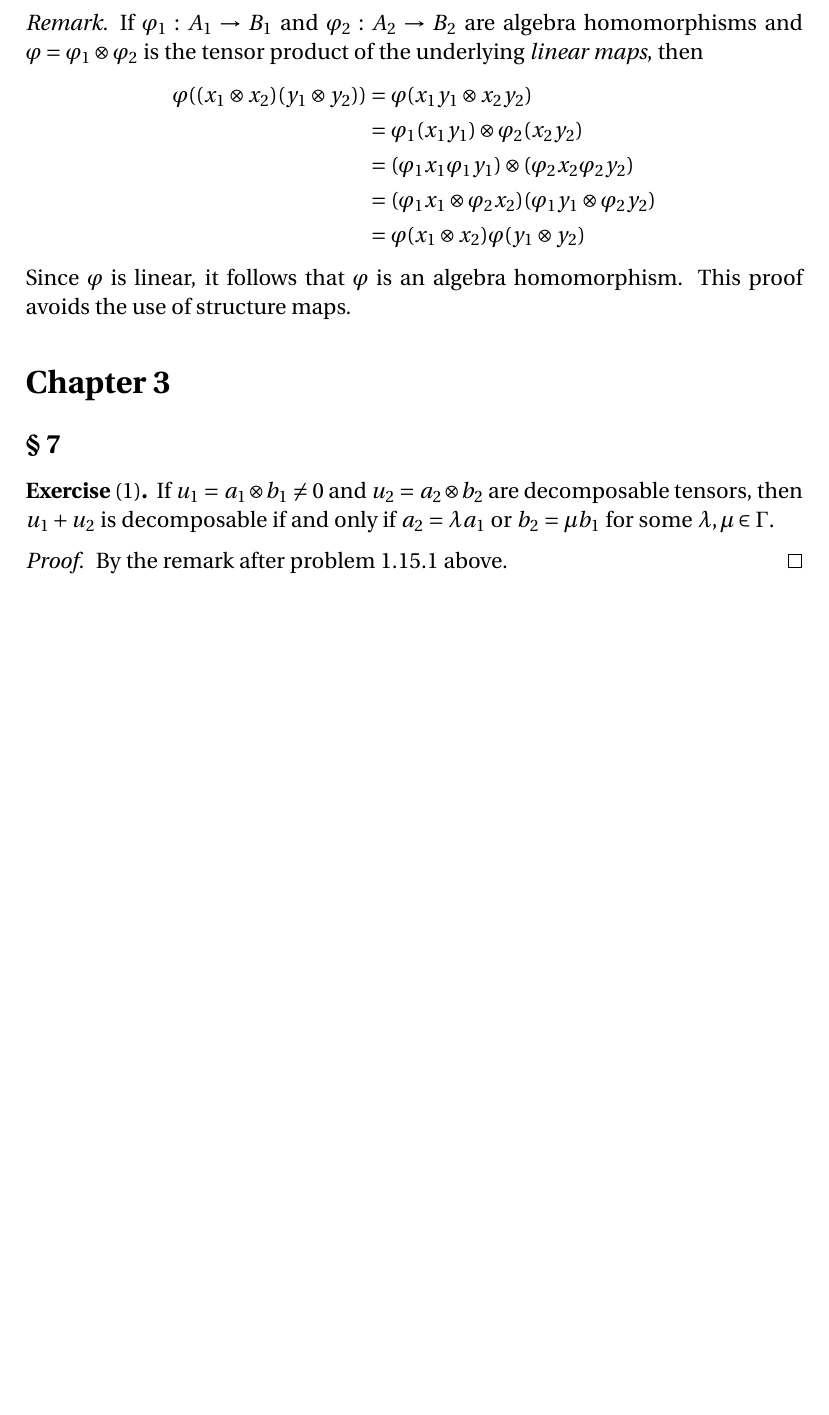
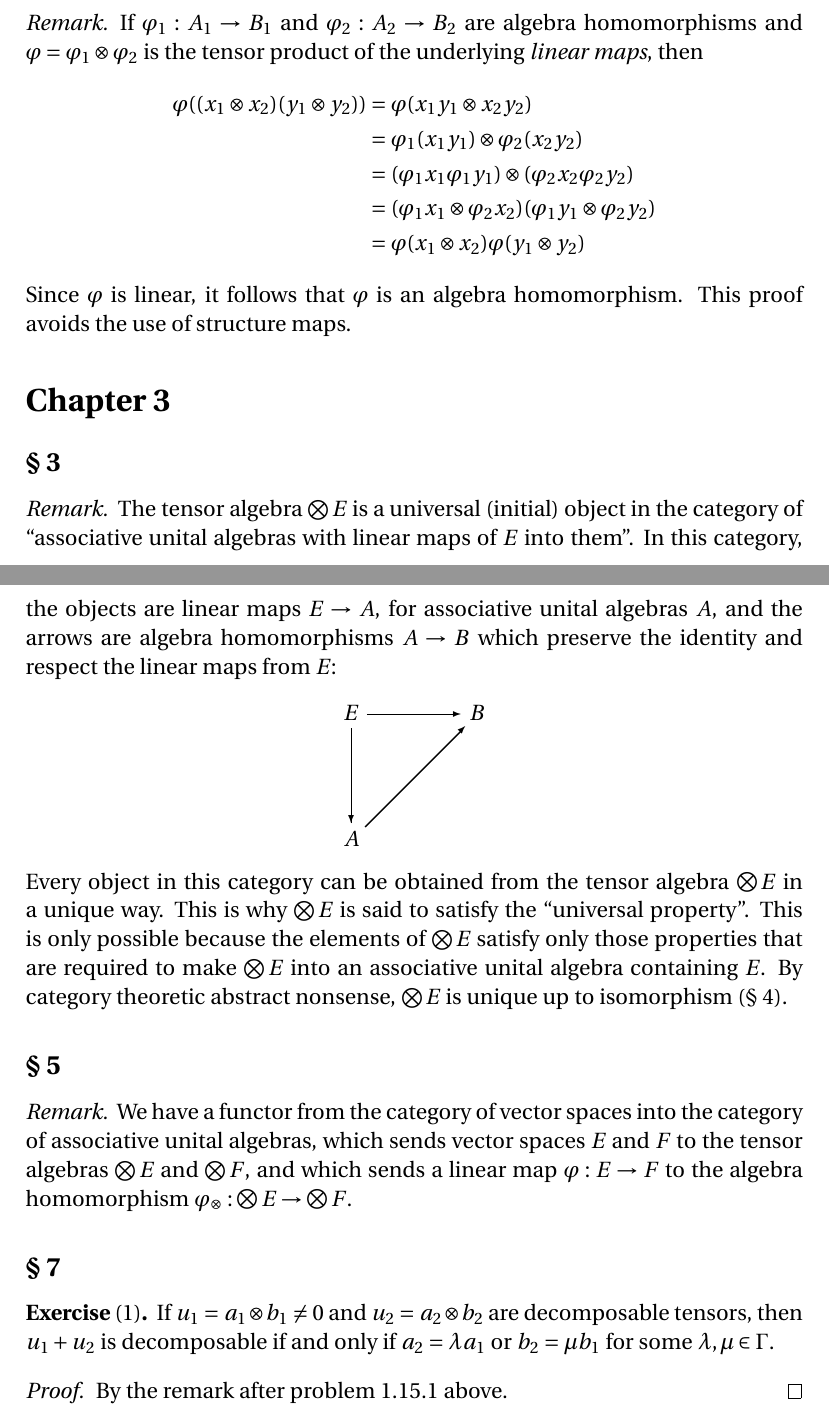
Before and after one commit to blargoner/math-algebra-greub, a LaTeX problem sheet (exercises.tex): part of page 57 of 58 before the commit and two parts of pages 57 and 58 of 59 after it, the two joined at a grey line, cut so that both start at the same text, the shorter picture padded with empty space. Compiled offline with pdfLaTeX.

Commit message:
add volume 2, chapter 3, sections 3,5

```diff
--- a/exercises.tex
+++ b/exercises.tex
@@ -1716,6 +1716,22 @@ Since \(\varphi\)~is linear, it follows that \(\varphi\)~is an algebra homomorph
 \end{rmk}
 
 \section*{Chapter~3}
+\subsection*{\S~3}
+\begin{rmk}
+The tensor algebra~\(\bigtprod E\) is a universal (initial) object in the category of ``associative unital algebras with linear maps of~\(E\) into them''. In this category, the objects are linear maps \(E\to A\), for associative unital algebras~\(A\), and the arrows are algebra homomorphisms \(A\to B\) which preserve the identity and respect the linear maps from~\(E\):
+\begin{diagram}
+E&\rTo&B\\
+\dTo&\ruTo&\\
+A&&
+\end{diagram}
+Every object in this category can be obtained from the tensor algebra~\(\bigtprod E\) in a unique way. This is why \(\bigtprod E\)~is said to satisfy the ``universal property''. This is only possible because the elements of~\(\bigtprod E\) satisfy only those properties that are required to make~\(\bigtprod E\) into an associative unital algebra containing~\(E\). By category theoretic abstract nonsense, \(\bigtprod E\)~is unique up to isomorphism (\S~4).
+\end{rmk}
+
+\subsection*{\S~5}
+\begin{rmk}
+We have a functor from the category of vector spaces into the category of associative unital algebras, which sends vector spaces \(E\) and~\(F\) to the tensor algebras \(\bigtprod E\) and~\(\bigtprod F\), and which sends a linear map \(\varphi:E\to F\) to the algebra homomorphism \(\varphi_{\tprod}:\bigtprod E\to\bigtprod F\).
+\end{rmk}
+
 \subsection*{\S~7}
 \begin{exer}[1]
 If \(u_1=a_1\tprod b_1\ne 0\) and \(u_2=a_2\tprod b_2\) are decomposable tensors, then \(u_1+u_2\) is decomposable if and only if \(a_2=\lambda a_1\) or \(b_2=\mu b_1\) for some \(\lambda,\mu\in\Gamma\).
```
Also changed, not shown: exercises.pdf.
